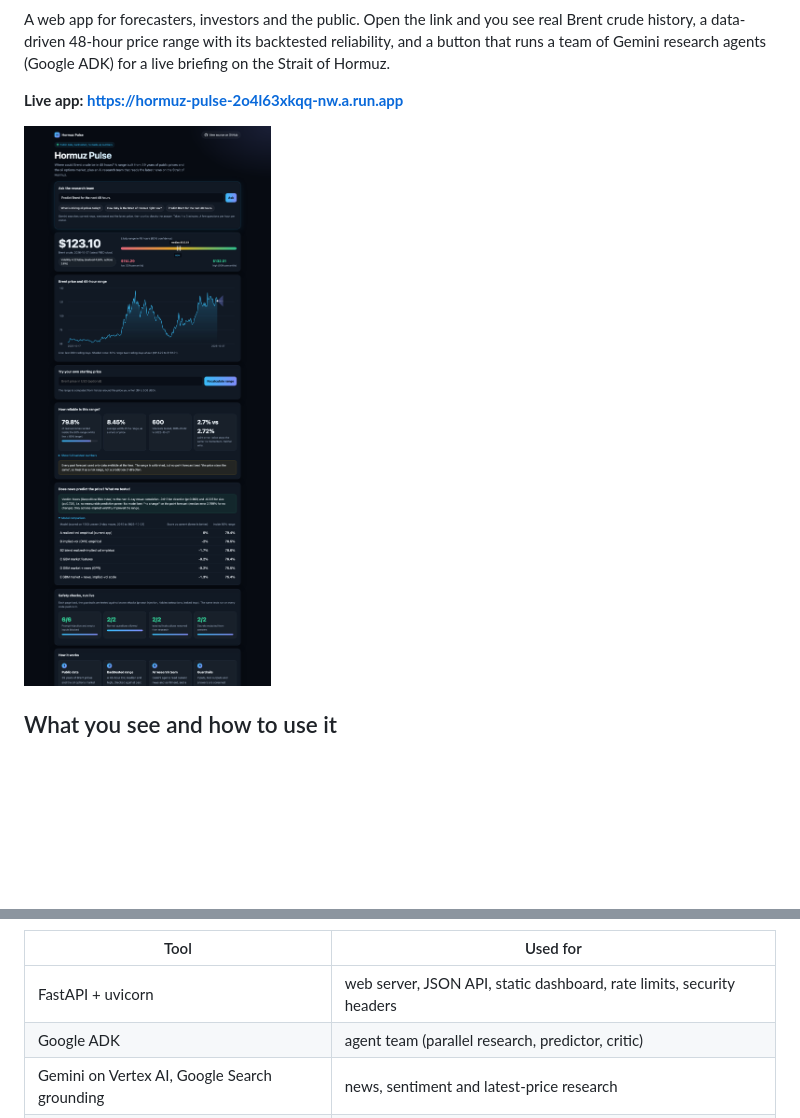
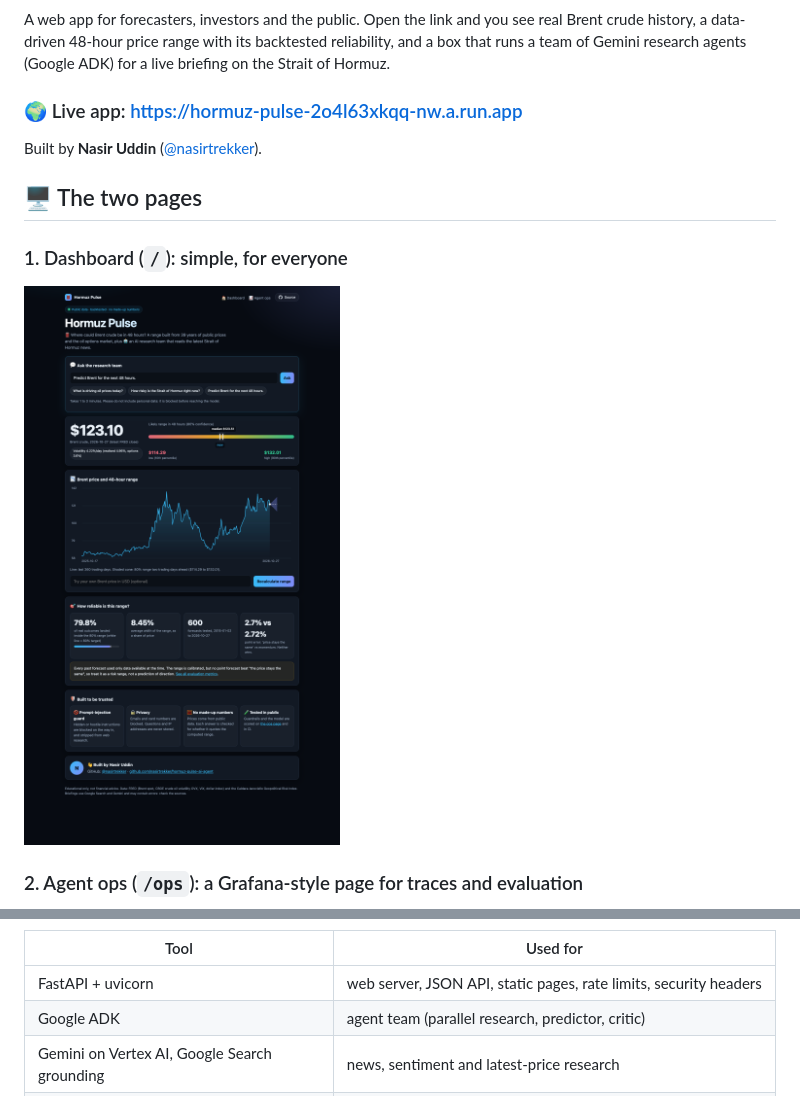
Before and after one commit to nasirtrekker/hormuz-pulse-ai-agent, a Markdown page: README.md, 2 parts joined by grey strips. Drawn GitHub-style; pictures changed too: docs/dashboard.png; blank space fills up the shorter version.

Commit message:
Simplify dashboard, add agent ops page with traces and evaluation, PII guard, answer checks, README rewrite

```diff
--- a/README.md
+++ b/README.md
@@ -4,12 +10,18 @@
 
 A web app for forecasters, investors and the public. Open the link and you see
 real Brent crude history, a data-driven 48-hour price range with its backtested
-reliability, and a button that runs a team of Gemini research agents (Google ADK)
+reliability, and a box that runs a team of Gemini research agents (Google ADK)
 for a live briefing on the Strait of Hormuz.
 
-**Live app: https://hormuz-pulse-2o4l63xkqq-nw.a.run.app**
+### 🌍 Live app: https://hormuz-pulse-2o4l63xkqq-nw.a.run.app
+
+Built by **Nasir Uddin** ([@nasirtrekker](https://github.com/nasirtrekker)).
+
+## 🖥️ The two pages
+
+### 1. Dashboard (`/`): simple, for everyone
 
 ![Dashboard](docs/dashboard.png)
 
-## What you see and how to use it
+### 2. Agent ops (`/ops`): a Grafana-style page for traces and evaluation
 
@@ -49,7 +94,7 @@ briefing". The dashboard itself uses no paid model calls.
 
 | Tool | Used for |
 |---|---|
-| FastAPI + uvicorn | web server, JSON API, static dashboard, rate limits, security headers |
+| FastAPI + uvicorn | web server, JSON API, static pages, rate limits, security headers |
 | Google ADK | agent team (parallel research, predictor, critic) |
 | Gemini on Vertex AI, Google Search grounding | news, sentiment and latest-price research |
 | Model Armor (optional) | managed prompt-injection, sensitive-data and responsible-AI filters |
```
Also changed, not shown: other parts of README.md (+113 -38 lines), docs/ops.png (added), 13 other files.
